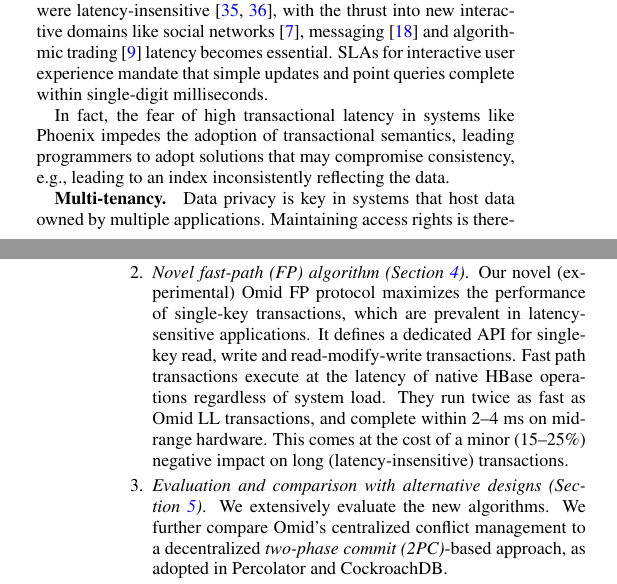
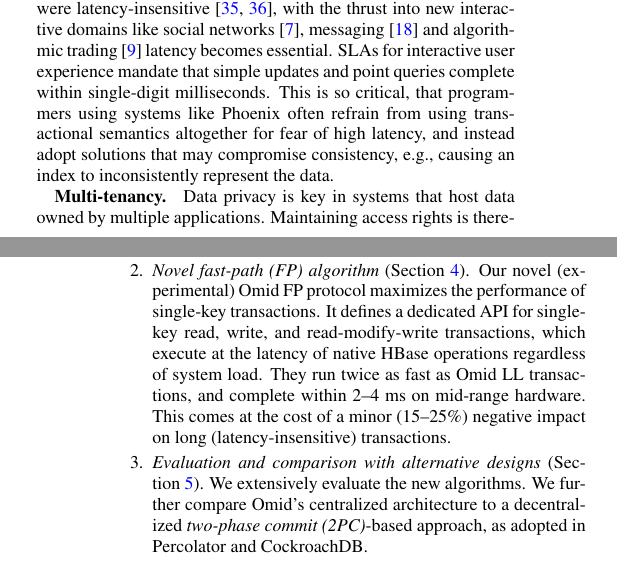
Before and after one commit to yonigottesman/omidLL-paper, a LaTeX document (TakeIV/main.tex, which reads TakeIV/intro.tex): two parts of the columns of pages 1 and 2 of 12, joined at a grey line, cut so that both start at the same text. Compiled offline with pdfLaTeX.

Commit message:
intro, minor

```diff
--- a/TakeIV/intro.tex
+++ b/TakeIV/intro.tex
@@ -46,10 +46,10 @@ with the thrust into new interactive domains like social networks~\cite{chatter}
 messaging~\cite{Borthakur:2011} and algorithmic trading~\cite{opentsdb} latency becomes essential.
 SLAs for interactive user experience mandate that simple updates and point queries  complete within
 single-digit milliseconds.
-
-In fact, the fear of high transactional latency in systems like Phoenix impedes the adoption of transactional semantics,
-leading  programmers to  adopt solutions that may compromise consistency, e.g.,
-leading to an index inconsistently reflecting the data.
+This is so critical, that programmers using systems like Phoenix often
+refrain from using transactional semantics altogether for fear of high latency,
+and instead  adopt solutions that may compromise consistency, e.g.,
+causing an index to inconsistently represent the data.
 %{\inred{In particular, transaction processing systems can no more trade latency for scale as they used to~\cite{Omid2017}. }}
 
 {\bf Multi-tenancy.\ } Data privacy is key in systems that host data owned by multiple applications.
@@ -95,23 +95,24 @@ the overall system throughput to 550K tps while remaining
 within real-time latency SLAs. In contrast to previously published protocols
 (e.g.,~\cite{Percolator2010}), our solution is amenable to multi-tenancy.
 
-\item {\em Novel fast-path (FP) algorithm (Section~\ref{sec:alg})\/}.
+\item {\em Novel fast-path (FP) algorithm} (Section~\ref{sec:alg}).
 Our  novel (experimental) \sys\ protocol
-maximizes the performance of  single-key transactions, which are prevalent
-in latency-sensitive applications. It defines a dedicated API for single-key read,
-write and read-modify-write transactions.  Fast path transactions execute at the
+maximizes the performance of  single-key transactions.
+%, which are prevalent  in latency-sensitive applications.
+It defines a dedicated API for single-key read,
+write, and read-modify-write transactions, which execute at the
 latency of native HBase operations regardless of system load.
 %(thanks to HBase's near perfect horizontal scalability).
 They run twice as fast as \sysll\/ transactions, and complete within 2--4 ms on mid-range hardware.
 This comes at the cost of a minor (15--25\%) negative impact on long (latency-insensitive) transactions.
 
-\item \emph{Evaluation and comparison with alternative designs (Section~\ref{sec:eval})}.
-We extensively evaluate the new algorithms.
-We further compare Omid's  centralized conflict management  to
+\item \emph{Evaluation and comparison with alternative designs} (Section~\ref{sec:eval}).
+We extensively evaluate the new algorithms. %%% (as reported above).
+We further compare Omid's  centralized architecture  to
 a decentralized \emph{two-phase commit (2PC)}-based approach, as
  adopted in Percolator and CockroachDB.
 
-\item {\em SQL compliance (Section~\ref{sec:sql})\/}.
+\item {\em SQL compliance} (Section~\ref{sec:sql}).
 % describes functionality extensions for SQL support.
 We add support for creating secondary indices on-demand,
 without impeding concurrent database operations or sacrificing consistency.
```
Also changed, not shown: TakeIV/intro.tex (2 more changed lines).
